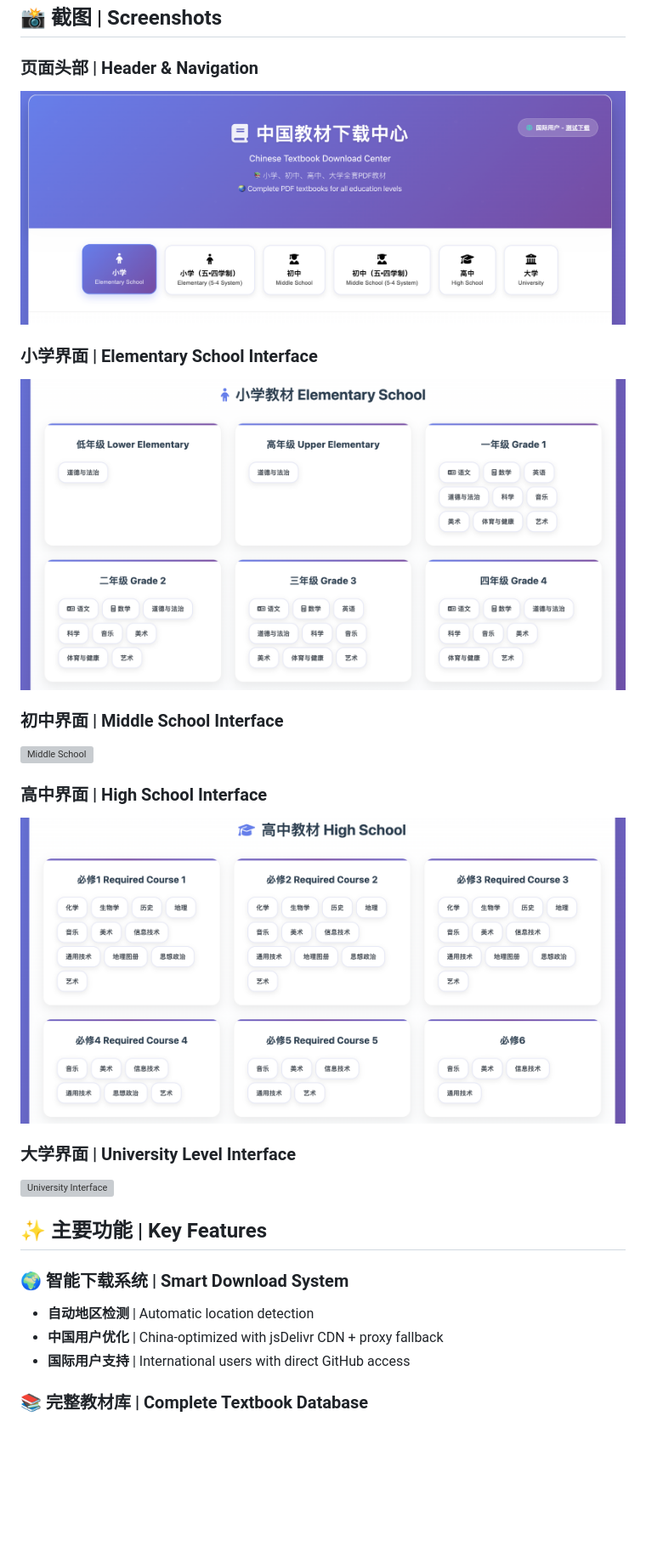
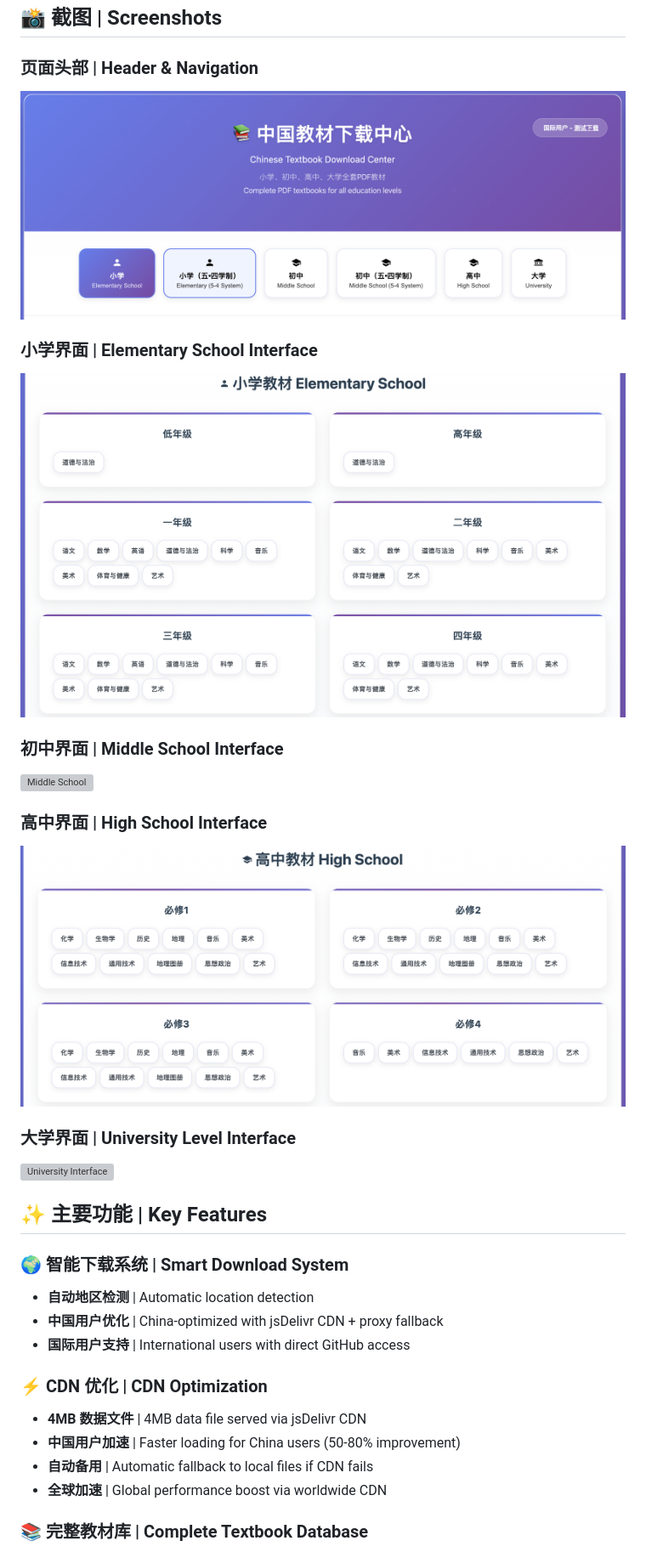
Before and after one commit to rong2ren/chinese-textbook-downloader, a Markdown page: README.md, the part around the change printed below. Shown: that part at 85% size. GitHub-like rendering; pictures changed too: screenshots/elementary.png, screenshots/header.png, screenshots/high.png; blank space fills up the shorter version; grey boxes are pictures that could not be loaded.

Commit message:
update screenshotts and improve website performance

```diff
--- a/README.md
+++ b/README.md
@@ -31,6 +31,12 @@
 - **自动地区检测** | Automatic location detection
 - **中国用户优化** | China-optimized with jsDelivr CDN + proxy fallback
 - **国际用户支持** | International users with direct GitHub access
+
+### ⚡ CDN 优化 | CDN Optimization
+- **4MB 数据文件** | 4MB data file served via jsDelivr CDN
+- **中国用户加速** | Faster loading for China users (50-80% improvement)
+- **自动备用** | Automatic fallback to local files if CDN fails
+- **全球加速** | Global performance boost via worldwide CDN
 
 ### 📚 完整教材库 | Complete Textbook Database
 **数据来源 | Data Source**: [TapXWorld/ChinaTextbook](https://github.com/TapXWorld/ChinaTextbook) - 完整的中国教材收藏 | Complete Chinese textbook collection
```
Also changed, not shown: other parts of README.md (+15 -0 lines), 9 other files.
